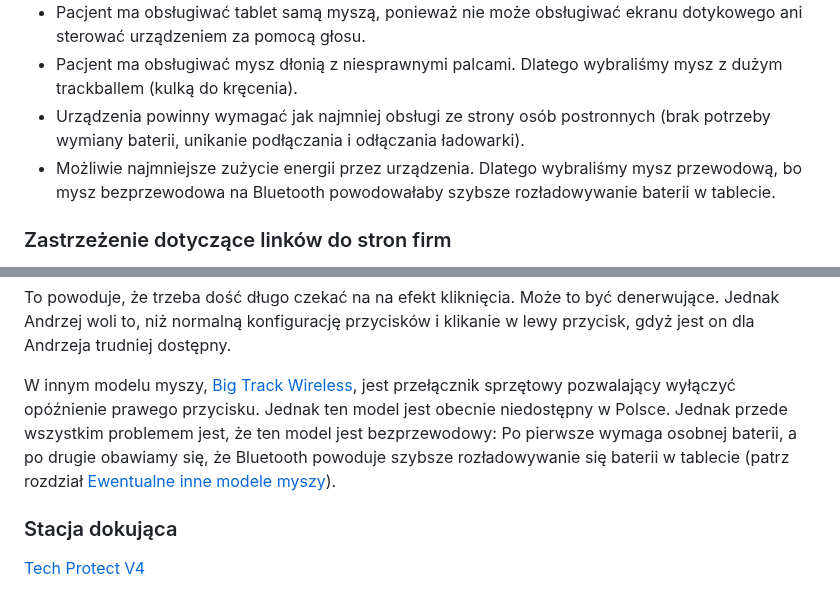
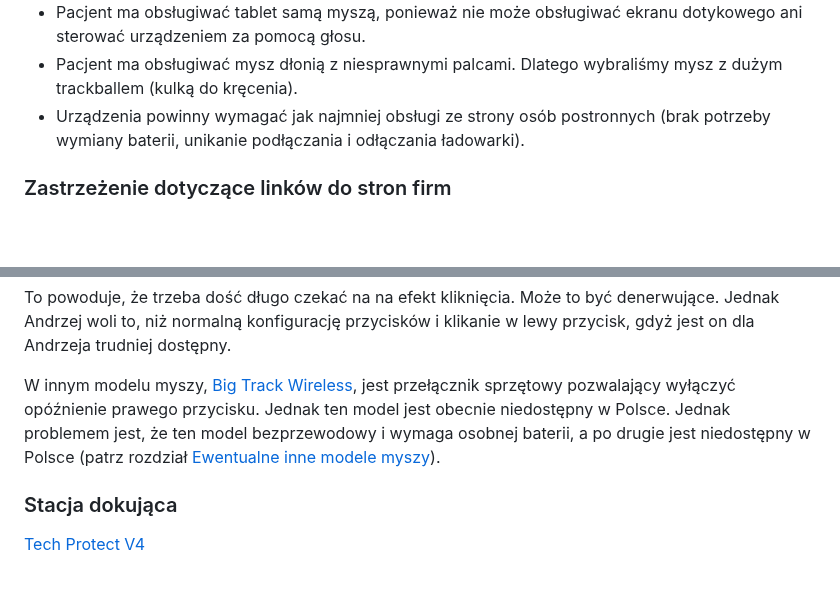
Before and after one commit to anuszka/anuszka.github.io, a Markdown page: tablet-dla-niepelnosprawnego/index.md, 2 parts joined by grey strips. Rendered like a GitHub page; blank space fills up the shorter version.

Commit message:
Delete wrong info about bluetooth device

```diff
--- a/tablet-dla-niepelnosprawnego/index.md
+++ b/tablet-dla-niepelnosprawnego/index.md
@@ -101,7 +101,7 @@ Jest to uchwyt oryginalnie przeznaczony do montowania na oparciu fotela samochod
 - Pacjent ma obsługiwać tablet samą myszą, ponieważ nie może obsługiwać ekranu dotykowego ani sterować urządzeniem za pomocą głosu.
 - Pacjent ma obsługiwać mysz dłonią z niesprawnymi palcami. Dlatego wybraliśmy mysz z dużym trackballem (kulką do kręcenia).
 - Urządzenia powinny wymagać jak najmniej obsługi ze strony osób postronnych (brak potrzeby wymiany baterii, unikanie podłączania i odłączania ładowarki).
-- Możliwie najmniejsze zużycie energii przez urządzenia. Dlatego wybraliśmy mysz przewodową, bo mysz bezprzewodowa na Bluetooth powodowałaby szybsze rozładowywanie baterii w tablecie.
+
 
 ### Zastrzeżenie dotyczące linków do stron firm
 
@@ -168,7 +168,7 @@ Ale w tym modelu myszy przycisk znajdujący się fizycznie po prawej stronie dzi
 
 To powoduje, że trzeba dość długo czekać na na efekt kliknięcia. Może to być denerwujące. Jednak Andrzej woli to, niż normalną konfigurację przycisków i klikanie w lewy przycisk, gdyż jest on dla Andrzeja trudniej dostępny.
 
-W innym modelu myszy, [Big Track Wireless](https://www.ablenetinc.com/content/html/Downloads/Computer_Access/bigtrack_wireless_quick_start_guide.pdf), jest przełącznik sprzętowy pozwalający wyłączyć opóźnienie prawego przycisku. Jednak ten model jest obecnie niedostępny w Polsce. Jednak przede wszystkim problemem jest, że ten model jest bezprzewodowy: Po pierwsze wymaga osobnej baterii, a po drugie obawiamy się, że Bluetooth powoduje szybsze rozładowywanie się baterii w tablecie (patrz rozdział [Ewentualne inne modele myszy](#ewentualne-inne-modele-myszy)).
+W innym modelu myszy, [Big Track Wireless](https://www.ablenetinc.com/content/html/Downloads/Computer_Access/bigtrack_wireless_quick_start_guide.pdf), jest przełącznik sprzętowy pozwalający wyłączyć opóźnienie prawego przycisku. Jednak ten model jest obecnie niedostępny w Polsce. Jednak problemem jest, że ten model bezprzewodowy i wymaga osobnej baterii, a po drugie jest niedostępny w Polsce (patrz rozdział [Ewentualne inne modele myszy](#ewentualne-inne-modele-myszy)).
 
 ### Stacja dokująca
 
```
